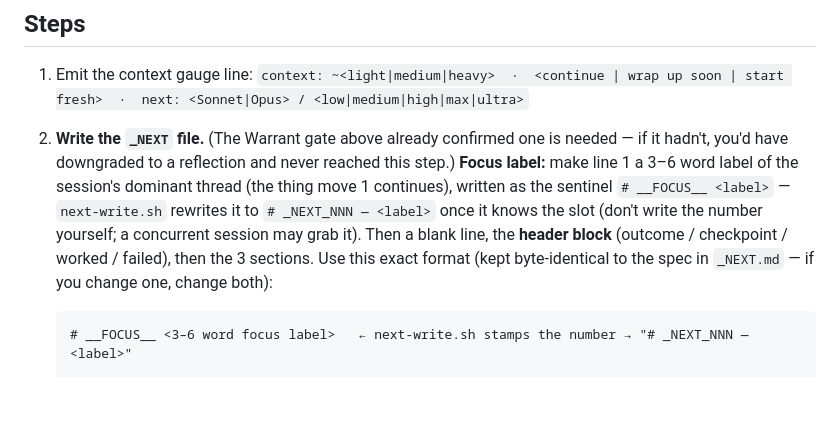
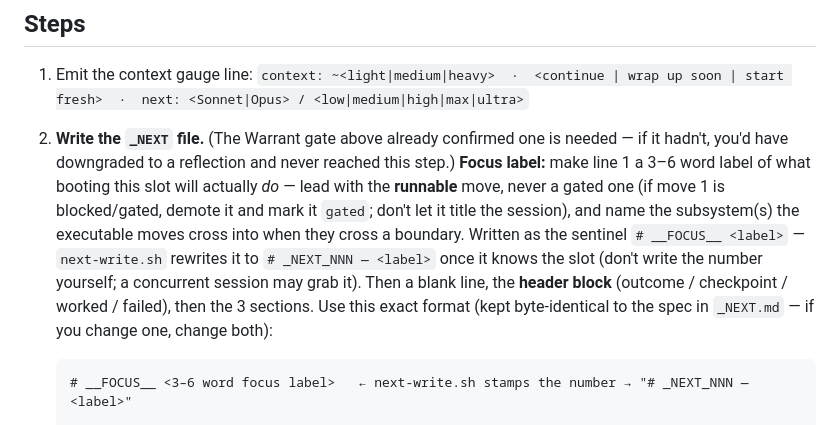
Before and after one commit to 88k8sh/svaha, a Markdown page: commands/handoff.md, the part around the change. Drawn GitHub-style; blank space fills up the shorter version.

Commit message:
handoff: focus-label fidelity — label the runnable work, not move-1 theme
A gated/blocked move 1 must not title a slot, and a cross-subsystem move
must name the subsystem(s) it touches. Mirrors the live-system fix.

Co-Authored-By: Claude Opus 4.8 <noreply@anthropic.com>

````diff
--- a/commands/handoff.md
+++ b/commands/handoff.md
@@ -33,7 +33,7 @@ Before running the steps below, check whether a full handoff is warranted. It is
 1. Emit the context gauge line:
    `context: ~<light|medium|heavy>  ·  <continue | wrap up soon | start fresh>  ·  next: <Sonnet|Opus> / <low|medium|high|max|ultra>`
 
-2. **Write the `_NEXT` file.** (The Warrant gate above already confirmed one is needed — if it hadn't, you'd have downgraded to a reflection and never reached this step.) **Focus label:** make line 1 a 3–6 word label of the session's dominant thread (the thing move 1 continues), written as the sentinel `# __FOCUS__ <label>` — `next-write.sh` rewrites it to `# _NEXT_NNN — <label>` once it knows the slot (don't write the number yourself; a concurrent session may grab it). Then a blank line, the **header block** (outcome / checkpoint / worked / failed), then the 3 sections. Use this exact format (kept byte-identical to the spec in `_NEXT.md` — if you change one, change both):
+2. **Write the `_NEXT` file.** (The Warrant gate above already confirmed one is needed — if it hadn't, you'd have downgraded to a reflection and never reached this step.) **Focus label:** make line 1 a 3–6 word label of what booting this slot will actually *do* — lead with the **runnable** move, never a gated one (if move 1 is blocked/gated, demote it and mark it `gated`; don't let it title the session), and name the subsystem(s) the executable moves cross into when they cross a boundary. Written as the sentinel `# __FOCUS__ <label>` — `next-write.sh` rewrites it to `# _NEXT_NNN — <label>` once it knows the slot (don't write the number yourself; a concurrent session may grab it). Then a blank line, the **header block** (outcome / checkpoint / worked / failed), then the 3 sections. Use this exact format (kept byte-identical to the spec in `_NEXT.md` — if you change one, change both):
 
    ```
    # __FOCUS__ <3–6 word focus label>   ← next-write.sh stamps the number → "# _NEXT_NNN — <label>"
````
